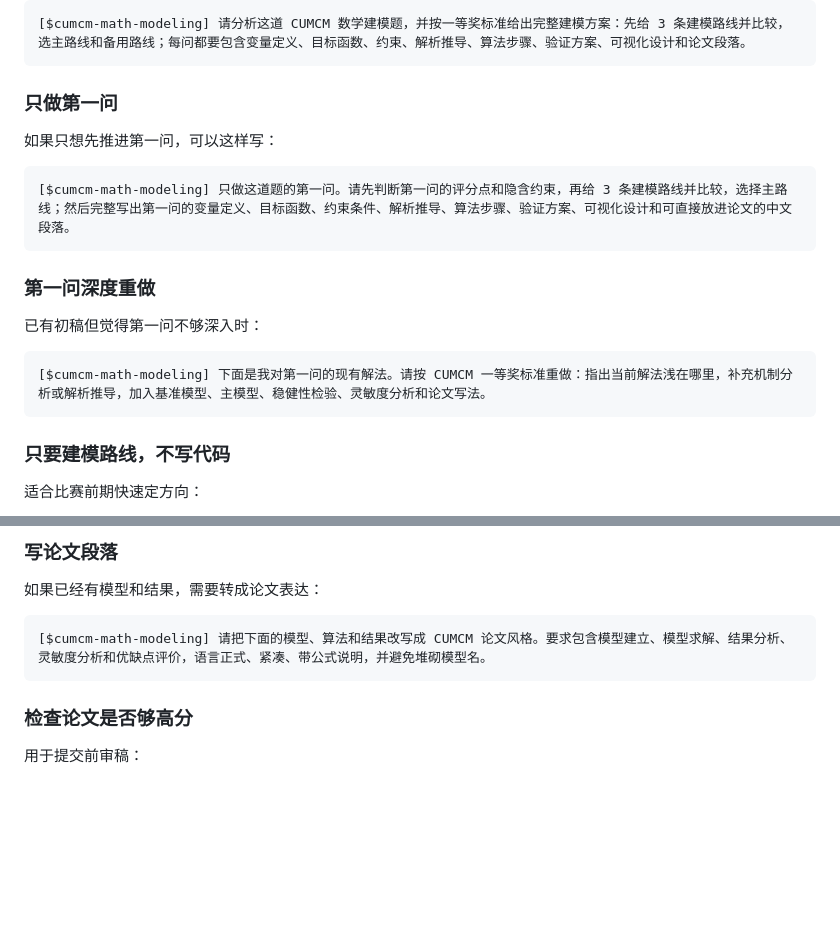
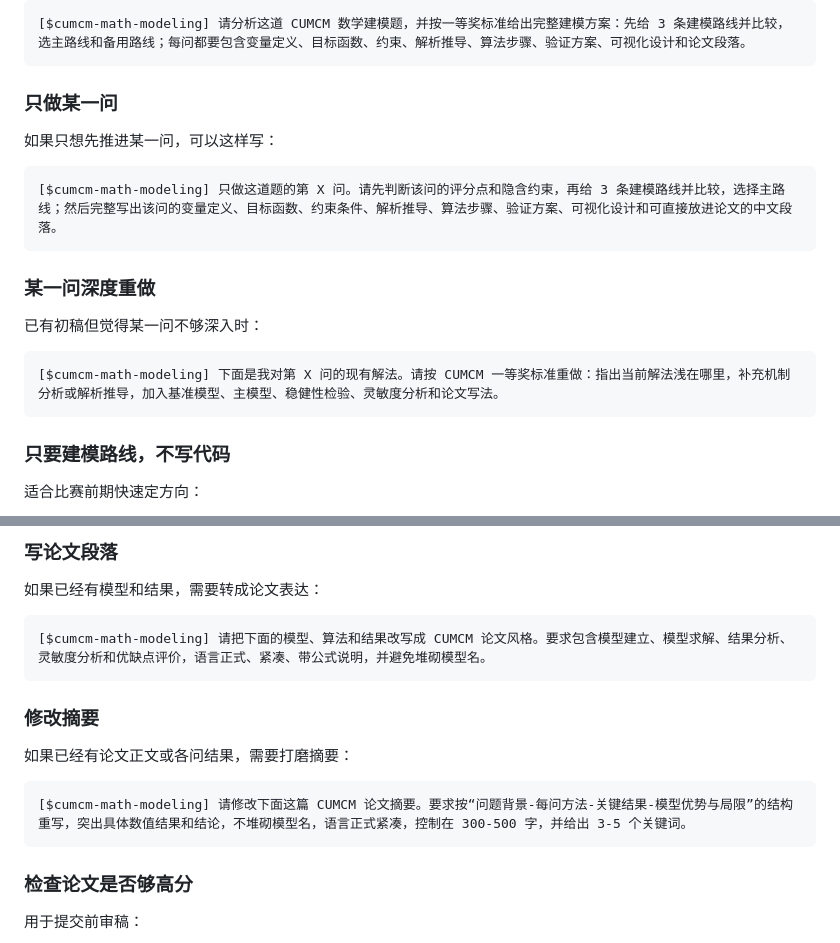
Before and after one commit to usst-yk/cumcm-math-modeling-codex-skill, a Markdown page: README.md, 2 parts joined by grey strips. Rendered like a GitHub page; blank space fills up the shorter version.

Commit message:
Expand CUMCM README prompts

````diff
--- a/README.md
+++ b/README.md
@@ -35,20 +35,20 @@ git clone https://github.com/usst-yk/cumcm-math-modeling-codex-skill.git ~/.code
 [$cumcm-math-modeling] 请分析这道 CUMCM 数学建模题，并按一等奖标准给出完整建模方案：先给 3 条建模路线并比较，选主路线和备用路线；每问都要包含变量定义、目标函数、约束、解析推导、算法步骤、验证方案、可视化设计和论文段落。
 ```
 
-### 只做第一问
+### 只做某一问
 
-如果只想先推进第一问，可以这样写：
+如果只想先推进某一问，可以这样写：
 
 ```text
-[$cumcm-math-modeling] 只做这道题的第一问。请先判断第一问的评分点和隐含约束，再给 3 条建模路线并比较，选择主路线；然后完整写出第一问的变量定义、目标函数、约束条件、解析推导、算法步骤、验证方案、可视化设计和可直接放进论文的中文段落。
+[$cumcm-math-modeling] 只做这道题的第 X 问。请先判断该问的评分点和隐含约束，再给 3 条建模路线并比较，选择主路线；然后完整写出该问的变量定义、目标函数、约束条件、解析推导、算法步骤、验证方案、可视化设计和可直接放进论文的中文段落。
 ```
 
-### 第一问深度重做
+### 某一问深度重做
 
-已有初稿但觉得第一问不够深入时：
+已有初稿但觉得某一问不够深入时：
 
 ```text
-[$cumcm-math-modeling] 下面是我对第一问的现有解法。请按 CUMCM 一等奖标准重做：指出当前解法浅在哪里，补充机制分析或解析推导，加入基准模型、主模型、稳健性检验、灵敏度分析和论文写法。
+[$cumcm-math-modeling] 下面是我对第 X 问的现有解法。请按 CUMCM 一等奖标准重做：指出当前解法浅在哪里，补充机制分析或解析推导，加入基准模型、主模型、稳健性检验、灵敏度分析和论文写法。
 ```
 
 ### 只要建模路线，不写代码
@@ -73,6 +73,14 @@ git clone https://github.com/usst-yk/cumcm-math-modeling-codex-skill.git ~/.code
 
 ```text
 [$cumcm-math-modeling] 请把下面的模型、算法和结果改写成 CUMCM 论文风格。要求包含模型建立、模型求解、结果分析、灵敏度分析和优缺点评价，语言正式、紧凑、带公式说明，并避免堆砌模型名。
+```
+
+### 修改摘要
+
+如果已经有论文正文或各问结果，需要打磨摘要：
+
+```text
+[$cumcm-math-modeling] 请修改下面这篇 CUMCM 论文摘要。要求按“问题背景-每问方法-关键结果-模型优势与局限”的结构重写，突出具体数值结果和结论，不堆砌模型名，语言正式紧凑，控制在 300-500 字，并给出 3-5 个关键词。
 ```
 
 ### 检查论文是否够高分
````
